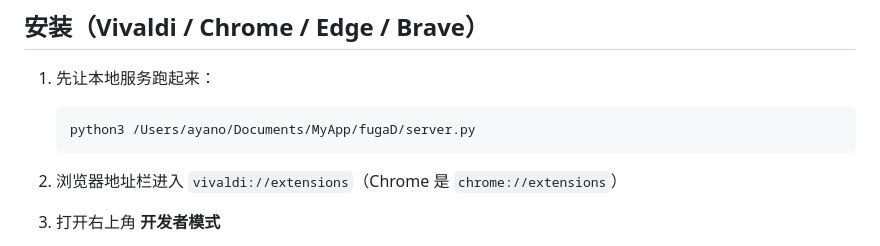
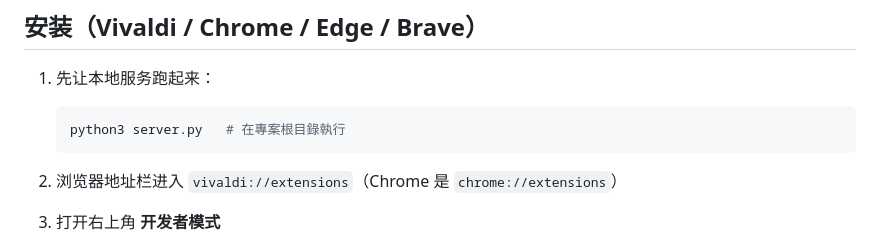
Before and after one commit to Ayano7an/fugaD, a Markdown page: extension/README.md, the part around the change. GitHub-like rendering.

````diff
--- a/extension/README.md
+++ b/extension/README.md
@@ -9,7 +9,7 @@
 1. 先让本地服务跑起来：
 
    ```bash
-   python3 /Users/ayano/Documents/MyApp/fugaD/server.py
+   python3 server.py   # 在專案根目錄執行
    ```
 
 2. 浏览器地址栏进入 `vivaldi://extensions`（Chrome 是 `chrome://extensions`）
````
Also changed, not shown: README.md (+10 -6 lines).
